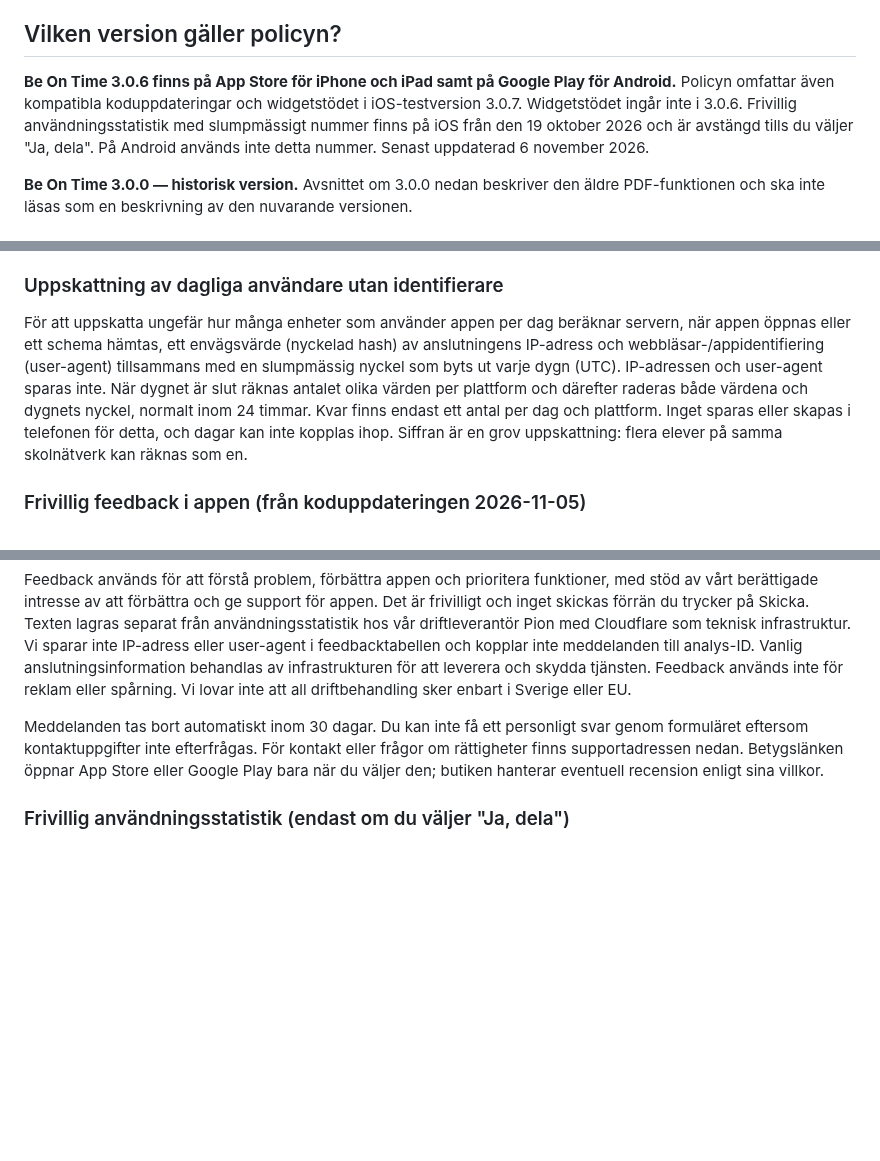
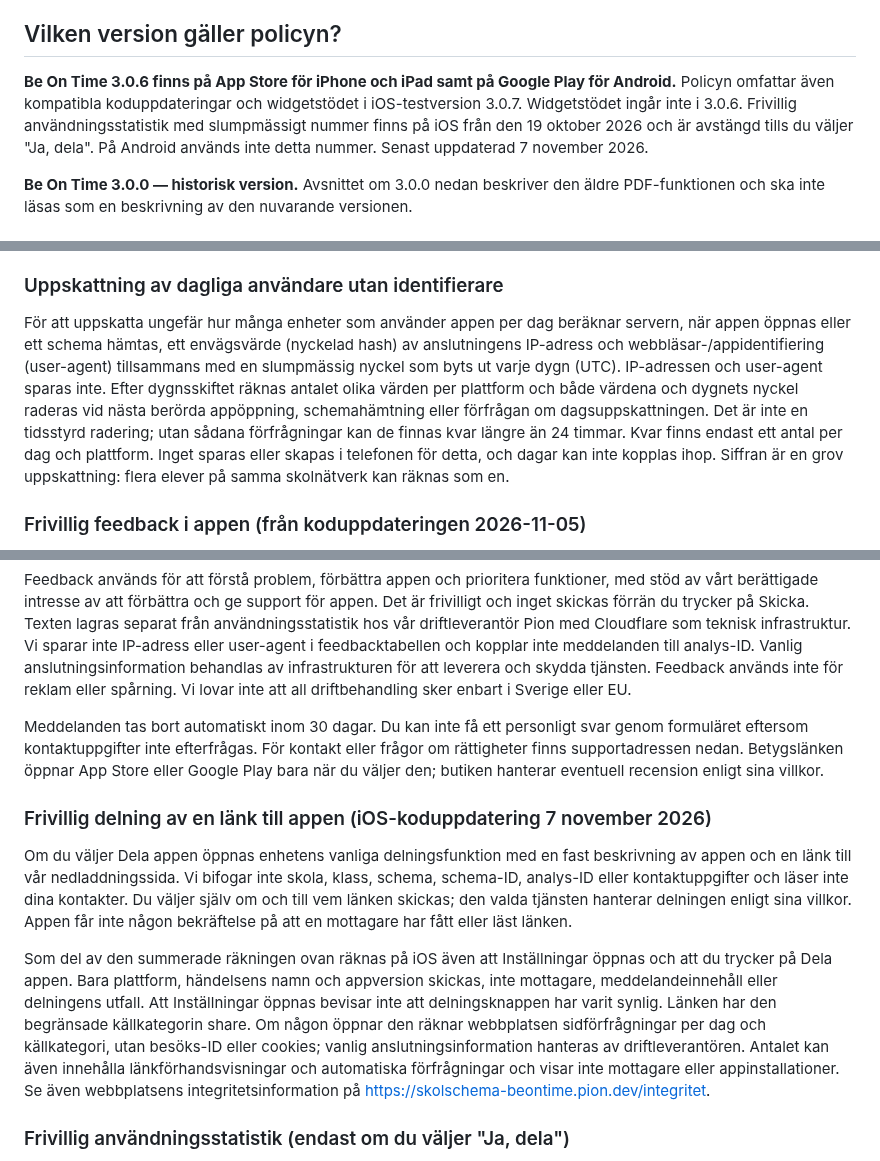
Before and after one commit to sleipner42/sleipner42.github.io, a Markdown page: PRIVACY.md, 3 parts joined by grey strips. Rendered like a GitHub page; blank space fills up the shorter version.

Commit message:
Disclose voluntary app-link sharing and actual daily-hash cleanup timing

```diff
--- a/PRIVACY.md
+++ b/PRIVACY.md
@@ -4,7 +4,7 @@ Be On Time drivs av Kristoffer Nordström, personuppgiftsansvarig för appens eg
 
 ## Vilken version gäller policyn?
 
-**Be On Time 3.0.6 finns på App Store för iPhone och iPad samt på Google Play för Android.** Policyn omfattar även kompatibla koduppdateringar och widgetstödet i iOS-testversion 3.0.7. Widgetstödet ingår inte i 3.0.6. Frivillig användningsstatistik med slumpmässigt nummer finns på iOS från den 19 oktober 2026 och är avstängd tills du väljer "Ja, dela". På Android används inte detta nummer. Senast uppdaterad 6 november 2026.
+**Be On Time 3.0.6 finns på App Store för iPhone och iPad samt på Google Play för Android.** Policyn omfattar även kompatibla koduppdateringar och widgetstödet i iOS-testversion 3.0.7. Widgetstödet ingår inte i 3.0.6. Frivillig användningsstatistik med slumpmässigt nummer finns på iOS från den 19 oktober 2026 och är avstängd tills du väljer "Ja, dela". På Android används inte detta nummer. Senast uppdaterad 7 november 2026.
 
 **Be On Time 3.0.0 — historisk version.** Avsnittet om 3.0.0 nedan beskriver den äldre PDF-funktionen och ska inte läsas som en beskrivning av den nuvarande versionen.
 
@@ -58,7 +58,7 @@ Appen skickar begränsade signaler när vissa saker händer: appen öppnas (och
 
 ### Uppskattning av dagliga användare utan identifierare
 
-För att uppskatta ungefär hur många enheter som använder appen per dag beräknar servern, när appen öppnas eller ett schema hämtas, ett envägsvärde (nyckelad hash) av anslutningens IP-adress och webbläsar-/appidentifiering (user-agent) tillsammans med en slumpmässig nyckel som byts ut varje dygn (UTC). IP-adressen och user-agent sparas inte. När dygnet är slut räknas antalet olika värden per plattform och därefter raderas både värdena och dygnets nyckel, normalt inom 24 timmar. Kvar finns endast ett antal per dag och plattform. Inget sparas eller skapas i telefonen för detta, och dagar kan inte kopplas ihop. Siffran är en grov uppskattning: flera elever på samma skolnätverk kan räknas som en.
+För att uppskatta ungefär hur många enheter som använder appen per dag beräknar servern, när appen öppnas eller ett schema hämtas, ett envägsvärde (nyckelad hash) av anslutningens IP-adress och webbläsar-/appidentifiering (user-agent) tillsammans med en slumpmässig nyckel som byts ut varje dygn (UTC). IP-adressen och user-agent sparas inte. Efter dygnsskiftet räknas antalet olika värden per plattform och både värdena och dygnets nyckel raderas vid nästa berörda appöppning, schemahämtning eller förfrågan om dagsuppskattningen. Det är inte en tidsstyrd radering; utan sådana förfrågningar kan de finnas kvar längre än 24 timmar. Kvar finns endast ett antal per dag och plattform. Inget sparas eller skapas i telefonen för detta, och dagar kan inte kopplas ihop. Siffran är en grov uppskattning: flera elever på samma skolnätverk kan räknas som en.
 
 ### Frivillig feedback i appen (från koduppdateringen 2026-11-05)
 
@@ -67,6 +67,12 @@ Du kan välja att skicka ett problem eller förslag via appens formulär. Endast
 Feedback används för att förstå problem, förbättra appen och prioritera funktioner, med stöd av vårt berättigade intresse av att förbättra och ge support för appen. Det är frivilligt och inget skickas förrän du trycker på Skicka. Texten lagras separat från användningsstatistik hos vår driftleverantör Pion med Cloudflare som teknisk infrastruktur. Vi sparar inte IP-adress eller user-agent i feedbacktabellen och kopplar inte meddelanden till analys-ID. Vanlig anslutningsinformation behandlas av infrastrukturen för att leverera och skydda tjänsten. Feedback används inte för reklam eller spårning. Vi lovar inte att all driftbehandling sker enbart i Sverige eller EU.
 
 Meddelanden tas bort automatiskt inom 30 dagar. Du kan inte få ett personligt svar genom formuläret eftersom kontaktuppgifter inte efterfrågas. För kontakt eller frågor om rättigheter finns supportadressen nedan. Betygslänken öppnar App Store eller Google Play bara när du väljer den; butiken hanterar eventuell recension enligt sina villkor.
+
+### Frivillig delning av en länk till appen (iOS-koduppdatering 7 november 2026)
+
+Om du väljer Dela appen öppnas enhetens vanliga delningsfunktion med en fast beskrivning av appen och en länk till vår nedladdningssida. Vi bifogar inte skola, klass, schema, schema-ID, analys-ID eller kontaktuppgifter och läser inte dina kontakter. Du väljer själv om och till vem länken skickas; den valda tjänsten hanterar delningen enligt sina villkor. Appen får inte någon bekräftelse på att en mottagare har fått eller läst länken.
+
+Som del av den summerade räkningen ovan räknas på iOS även att Inställningar öppnas och att du trycker på Dela appen. Bara plattform, händelsens namn och appversion skickas, inte mottagare, meddelandeinnehåll eller delningens utfall. Att Inställningar öppnas bevisar inte att delningsknappen har varit synlig. Länken har den begränsade källkategorin share. Om någon öppnar den räknar webbplatsen sidförfrågningar per dag och källkategori, utan besöks-ID eller cookies; vanlig anslutningsinformation hanteras av driftleverantören. Antalet kan även innehålla länkförhandsvisningar och automatiska förfrågningar och visar inte mottagare eller appinstallationer. Se även webbplatsens integritetsinformation på https://skolschema-beontime.pion.dev/integritet.
 
 ### Frivillig användningsstatistik (endast om du väljer "Ja, dela")
 
```
